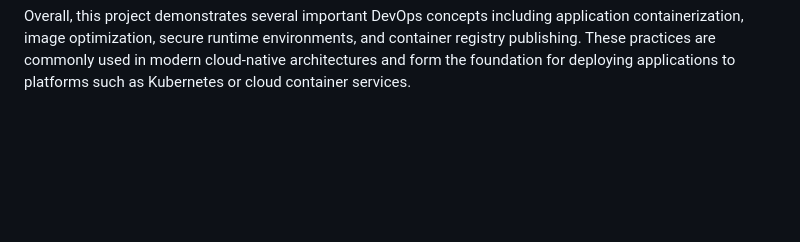
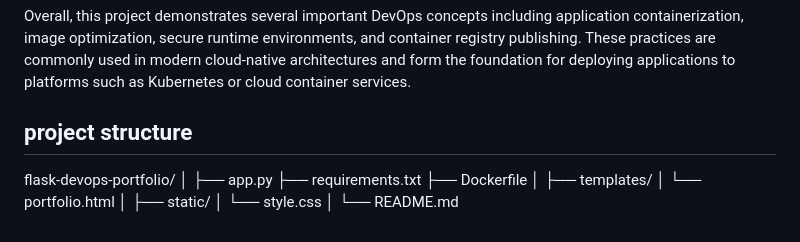
Before and after one commit to ChaitanyaArasada/flask-devops-portfolio, a Markdown page: README.md, the part around the change. Drawn GitHub-style; blank space fills up the shorter version.

```diff
--- a/README.md
+++ b/README.md
@@ -12,3 +12,18 @@ Once the basic containerization process was complete, the project moved into the
 To further optimize the container, the runtime image was replaced with a distroless container. Distroless images contain only the minimal runtime components required to run an application and intentionally exclude package managers, shells, and other operating system utilities. This significantly reduces the size of the container image while also decreasing the attack surface of the runtime environment. As a result of implementing multi-stage builds and distroless images, the final container size was reduced from approximately 250 MB to 155 MB, achieving a reduction of roughly 38 percent.
 
 Overall, this project demonstrates several important DevOps concepts including application containerization, image optimization, secure runtime environments, and container registry publishing. These practices are commonly used in modern cloud-native architectures and form the foundation for deploying applications to platforms such as Kubernetes or cloud container services.
+
+## project structure
+flask-devops-portfolio/
+│
+├── app.py
+├── requirements.txt
+├── Dockerfile
+│
+├── templates/
+│   └── portfolio.html
+│
+├── static/
+│   └── style.css
+│
+└── README.md
```
